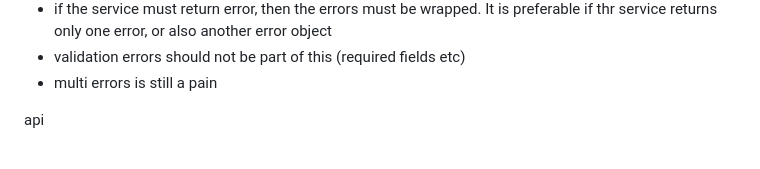
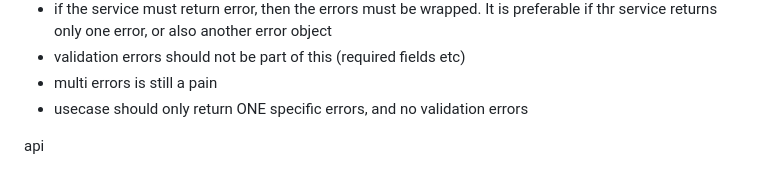
Before and after one commit to alextanhongpin/go-errors, a Markdown page: README.md, the part around the change. Drawn GitHub-style.

Commit message:
docs: update readme

```diff
--- a/README.md
+++ b/README.md
@@ -75,6 +75,7 @@ usecase
 - if the service must return error, then the errors must be wrapped. It is preferable if thr service returns only one error, or also another error object
 - validation errors should not be part of this (required fields etc)
 - multi errors is still a pain
+- usecase should only return ONE specific errors, and no validation errors
 
 api
 - api should map the domain errors to rest http errors
```
